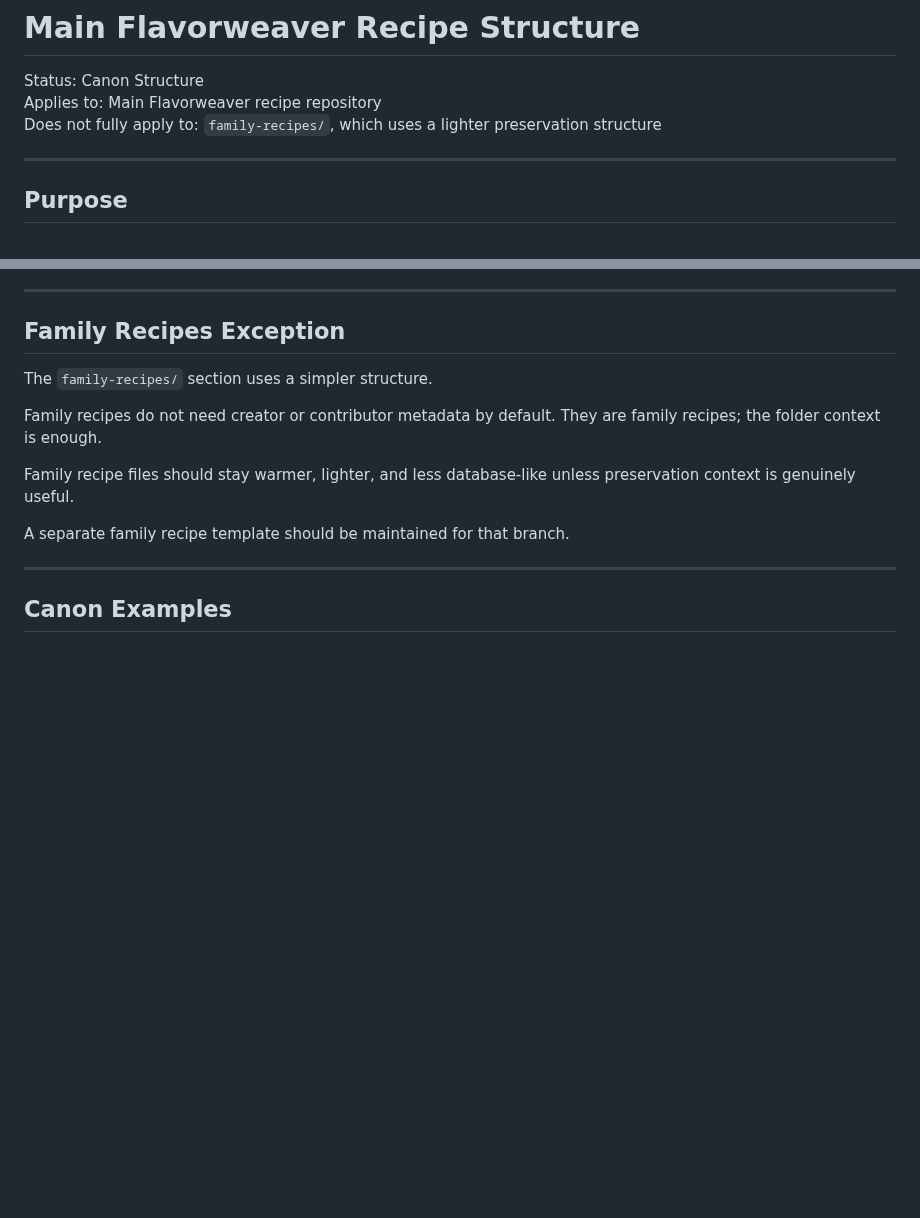
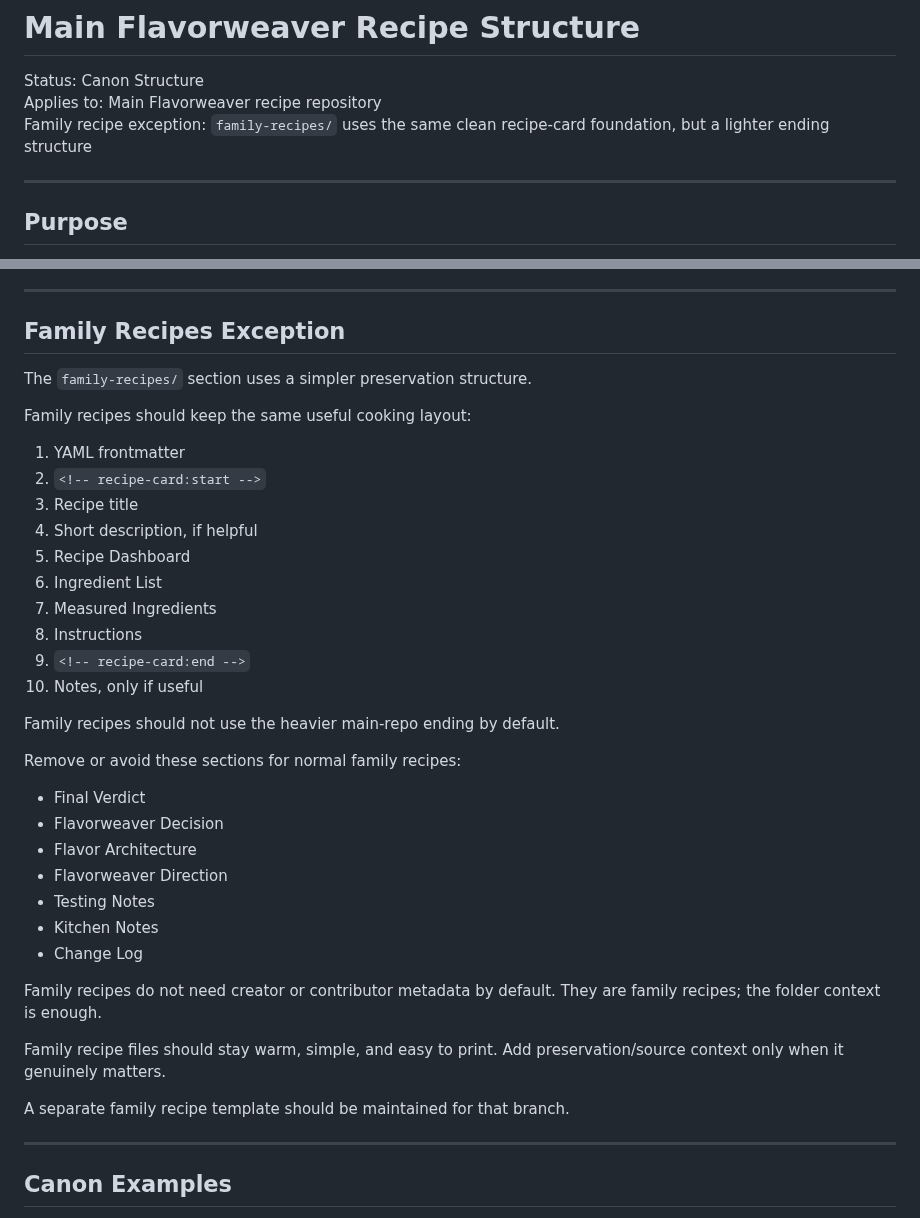
Before and after one commit to ablack2225/Flavorweaver, a Markdown page: docs/main-flavorweaver-recipe-structure.md, 2 parts joined by grey strips. GitHub-like rendering; blank space fills up the shorter version.

Commit message:
Clarify family recipes exception in recipe structure canon

```diff
--- a/docs/main-flavorweaver-recipe-structure.md
+++ b/docs/main-flavorweaver-recipe-structure.md
@@ -2,7 +2,7 @@
 
 Status: Canon Structure
 Applies to: Main Flavorweaver recipe repository
-Does not fully apply to: `family-recipes/`, which uses a lighter preservation structure
+Family recipe exception: `family-recipes/` uses the same clean recipe-card foundation, but a lighter ending structure
 
 ---
 
@@ -351,11 +351,36 @@ Some components may eventually exist both ways: included in a signature recipe f
 
 ## Family Recipes Exception
 
-The `family-recipes/` section uses a simpler structure.
+The `family-recipes/` section uses a simpler preservation structure.
+
+Family recipes should keep the same useful cooking layout:
+
+1. YAML frontmatter
+2. `<!-- recipe-card:start -->`
+3. Recipe title
+4. Short description, if helpful
+5. Recipe Dashboard
+6. Ingredient List
+7. Measured Ingredients
+8. Instructions
+9. `<!-- recipe-card:end -->`
+10. Notes, only if useful
+
+Family recipes should not use the heavier main-repo ending by default.
+
+Remove or avoid these sections for normal family recipes:
+
+- Final Verdict
+- Flavorweaver Decision
+- Flavor Architecture
+- Flavorweaver Direction
+- Testing Notes
+- Kitchen Notes
+- Change Log
 
 Family recipes do not need creator or contributor metadata by default. They are family recipes; the folder context is enough.
 
-Family recipe files should stay warmer, lighter, and less database-like unless preservation context is genuinely useful.
+Family recipe files should stay warm, simple, and easy to print. Add preservation/source context only when it genuinely matters.
 
 A separate family recipe template should be maintained for that branch.
 
```
